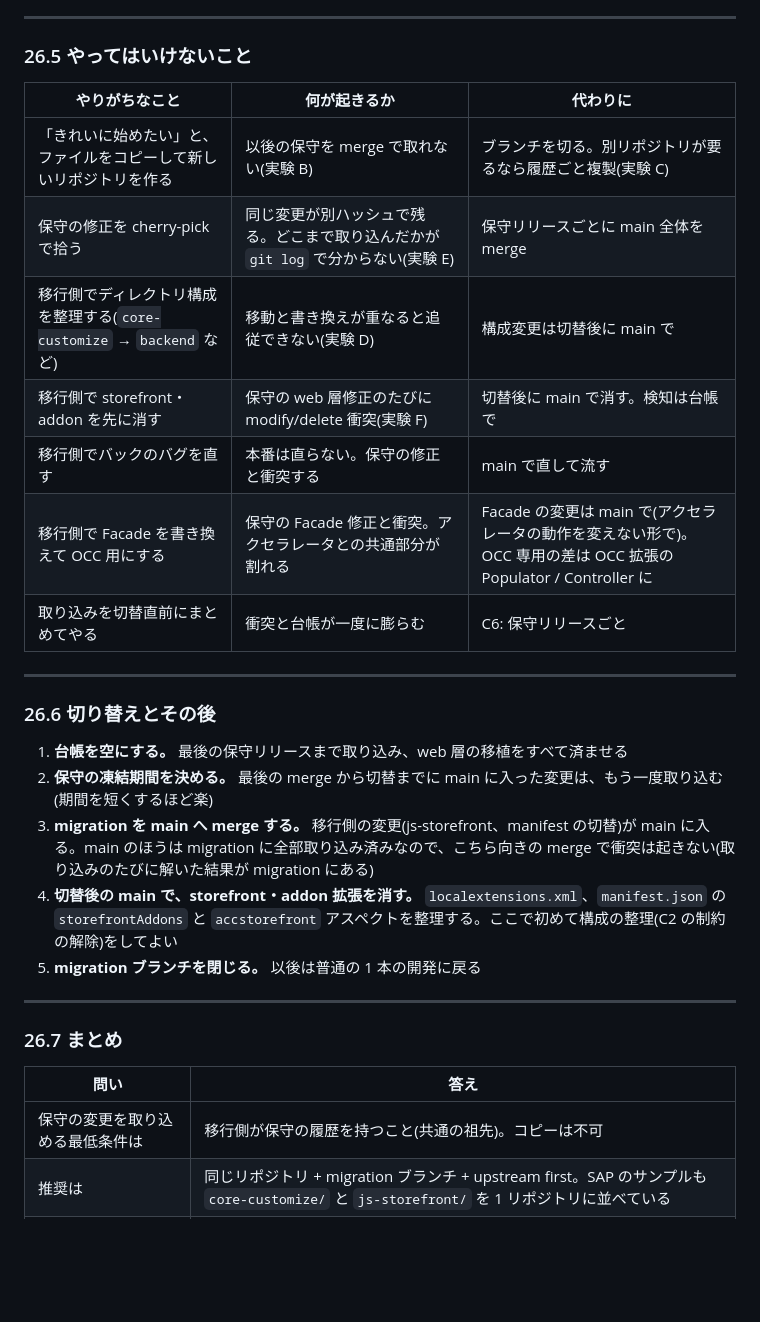
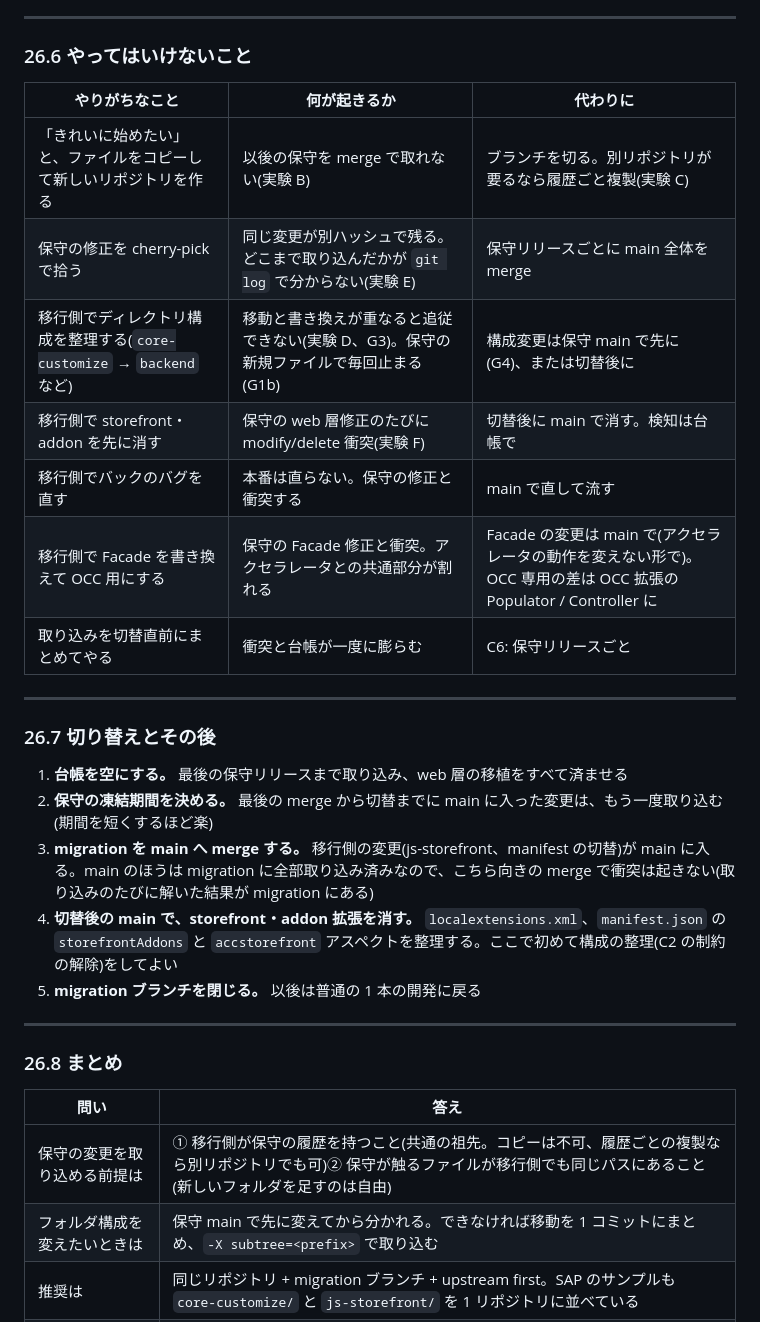
Before and after one commit to kazumasamatsumoto/spartacus-architecture-notes, a Markdown page: docs/26-repository-strategy-parallel-maintenance.md, the part around one of its changes. Rendered like a GitHub page; blank space fills up the shorter version.

```diff
--- a/docs/26-repository-strategy-parallel-maintenance.md
+++ b/docs/26-repository-strategy-parallel-maintenance.md
@@ -203,13 +233,13 @@ git tag sync/$(date +%Y%m%d) origin/main
 
 ---
 
-### 26.5 やってはいけないこと
+### 26.6 やってはいけないこと
 
 | やりがちなこと | 何が起きるか | 代わりに |
 |---|---|---|
 | 「きれいに始めたい」と、ファイルをコピーして新しいリポジトリを作る | 以後の保守を merge で取れない(実験 B) | ブランチを切る。別リポジトリが要るなら履歴ごと複製(実験 C) |
 | 保守の修正を cherry-pick で拾う | 同じ変更が別ハッシュで残る。どこまで取り込んだかが `git log` で分からない(実験 E) | 保守リリースごとに main 全体を merge |
-| 移行側でディレクトリ構成を整理する(`core-customize` → `backend` など) | 移動と書き換えが重なると追従できない(実験 D) | 構成変更は切替後に main で |
+| 移行側でディレクトリ構成を整理する(`core-customize` → `backend` など) | 移動と書き換えが重なると追従できない(実験 D、G3)。保守の新規ファイルで毎回止まる(G1b) | 構成変更は保守 main で先に(G4)、または切替後に |
 | 移行側で storefront・addon を先に消す | 保守の web 層修正のたびに modify/delete 衝突(実験 F) | 切替後に main で消す。検知は台帳で |
 | 移行側でバックのバグを直す | 本番は直らない。保守の修正と衝突する | main で直して流す |
 | 移行側で Facade を書き換えて OCC 用にする | 保守の Facade 修正と衝突。アクセラレータとの共通部分が割れる | Facade の変更は main で(アクセラレータの動作を変えない形で)。OCC 専用の差は OCC 拡張の Populator / Controller に |
@@ -217,7 +247,7 @@ git tag sync/$(date +%Y%m%d) origin/main
 
 ---
 
-### 26.6 切り替えとその後
+### 26.7 切り替えとその後
 
 1. **台帳を空にする。** 最後の保守リリースまで取り込み、web 層の移植をすべて済ませる
 2. **保守の凍結期間を決める。** 最後の merge から切替までに main に入った変更は、もう一度取り込む(期間を短くするほど楽)
@@ -227,11 +257,12 @@ git tag sync/$(date +%Y%m%d) origin/main
 
 ---
 
-### 26.7 まとめ
+### 26.8 まとめ
 
 | 問い | 答え |
 |---|---|
-| 保守の変更を取り込める最低条件は | 移行側が保守の履歴を持つこと(共通の祖先)。コピーは不可 |
+| 保守の変更を取り込める前提は | ① 移行側が保守の履歴を持つこと(共通の祖先。コピーは不可、履歴ごとの複製なら別リポジトリでも可)② 保守が触るファイルが移行側でも同じパスにあること(新しいフォルダを足すのは自由) |
+| フォルダ構成を変えたいときは | 保守 main で先に変えてから分かれる。できなければ移動を 1 コミットにまとめ、`-X subtree=<prefix>` で取り込む |
 | 推奨は | 同じリポジトリ + migration ブランチ + upstream first。SAP のサンプルも `core-customize/` と `js-storefront/` を 1 リポジトリに並べている |
 | merge で届くもの | core・facades・OCC。同じハッシュのまま届き、Spartacus からもそのまま使える |
 | merge では片付かないもの | web 層(JSP・タグ・`web/src`)。届いても実行されないので、台帳に載せて Angular へ移植 |
```
Also changed, not shown: other parts of docs/26-repository-strategy-parallel-maintenance.md (+39 -9 lines), docs/diagrams/page25.png, 4 other files.
